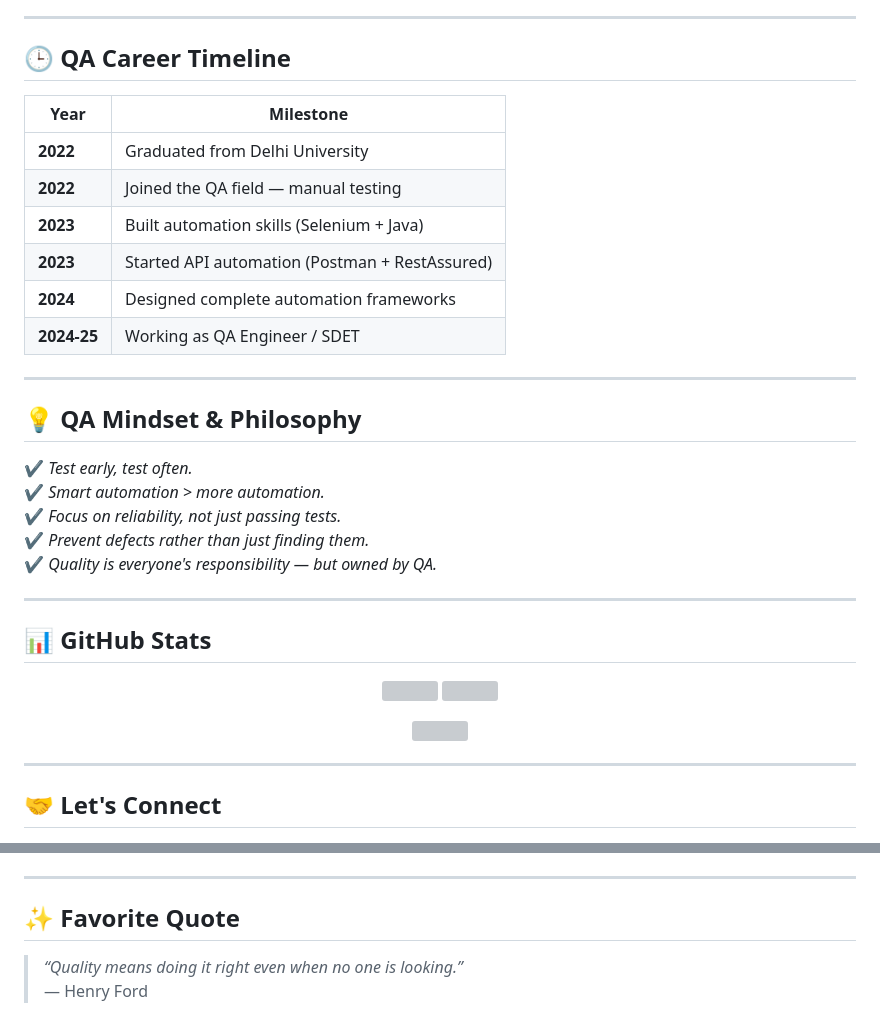
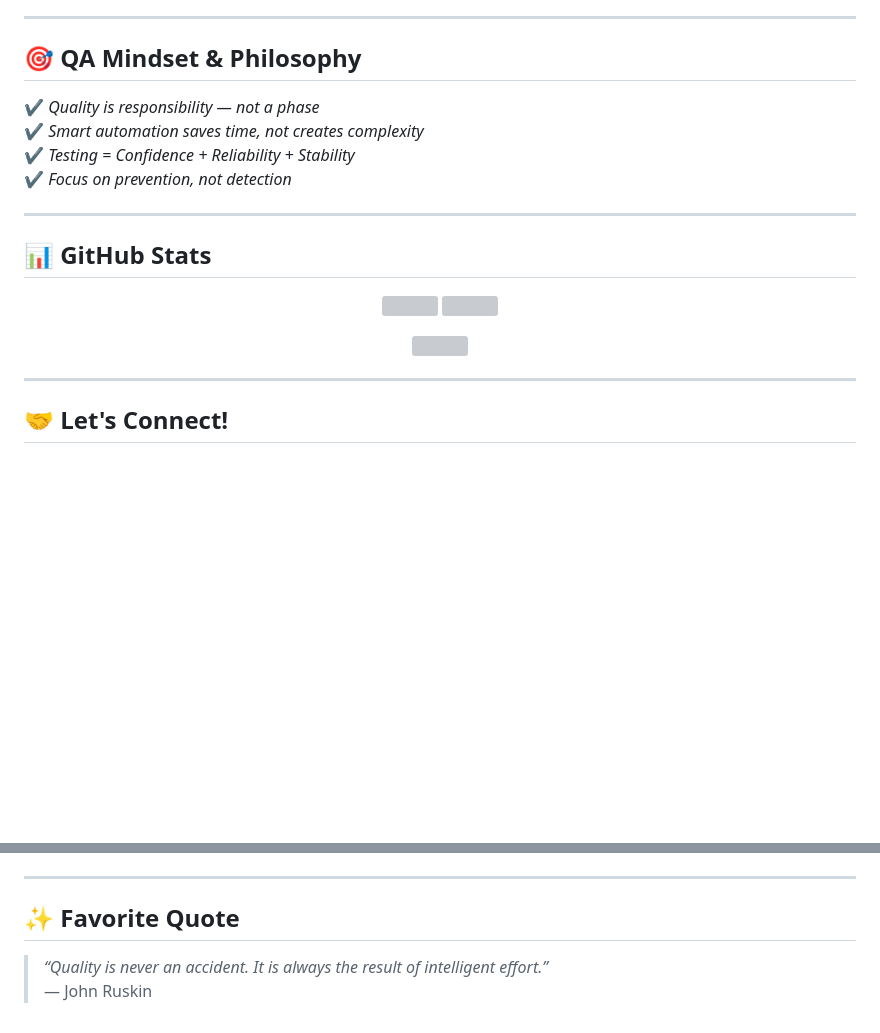
Before and after one commit to VirendraKumar1206/VirendraKumar1206, a Markdown page: README.md, 2 parts joined by grey strips. Rendered like a GitHub page; blank space fills up the shorter version; grey boxes are pictures that could not be loaded.

```diff
--- a/README.md
+++ b/README.md
@@ -116,30 +86,16 @@ stable releases through a **quality-first approach**.
 
 ---
 
-## 🕒 **QA Career Timeline**
+## 🎯 QA Mindset & Philosophy
 
-| Year | Milestone |
-|------|-----------|
-| **2022** | Graduated from Delhi University |
-| **2022** | Joined the QA field — manual testing |
-| **2023** | Built automation skills (Selenium + Java) |
-| **2023** | Started API automation (Postman + RestAssured) |
-| **2024** | Designed complete automation frameworks |
-| **2024-25** | Working as QA Engineer / SDET |
+✔ *Quality is responsibility — not a phase*
+✔ *Smart automation saves time, not creates complexity*
+✔ *Testing = Confidence + Reliability + Stability*
+✔ *Focus on prevention, not detection*
 
 ---
 
-## 💡 **QA Mindset & Philosophy**
-
-✔ *Test early, test often.*
-✔ *Smart automation > more automation.*
-✔ *Focus on reliability, not just passing tests.*
-✔ *Prevent defects rather than just finding them.*
-✔ *Quality is everyone's responsibility — but owned by QA.*
-
----
-
-## 📊 **GitHub Stats**
+## 📊 GitHub Stats
 
 <p align="center">
   <img width="48%" src="https://github-readme-stats.vercel.app/api?username=VirendraKumar1206&show_icons=true&theme=tokyonight" />
@@ -152,6 +108,6 @@ stable releases through a **quality-first approach**.
 
 ---
 
-## 🤝 **Let's Connect**
+## 🤝 Let's Connect!
 
 <p align="center">
@@ -168,7 +124,6 @@ stable releases through a **quality-first approach**.
 
 ---
 
-## ✨ **Favorite Quote**
-
-> _“Quality means doing it right even when no one is looking.”_
-> — Henry Ford
+## ✨ Favorite Quote
+> _“Quality is never an accident. It is always the result of intelligent effort.”_
+> — John Ruskin
```
Also changed, not shown: other parts of README.md (+66 -96 lines).
